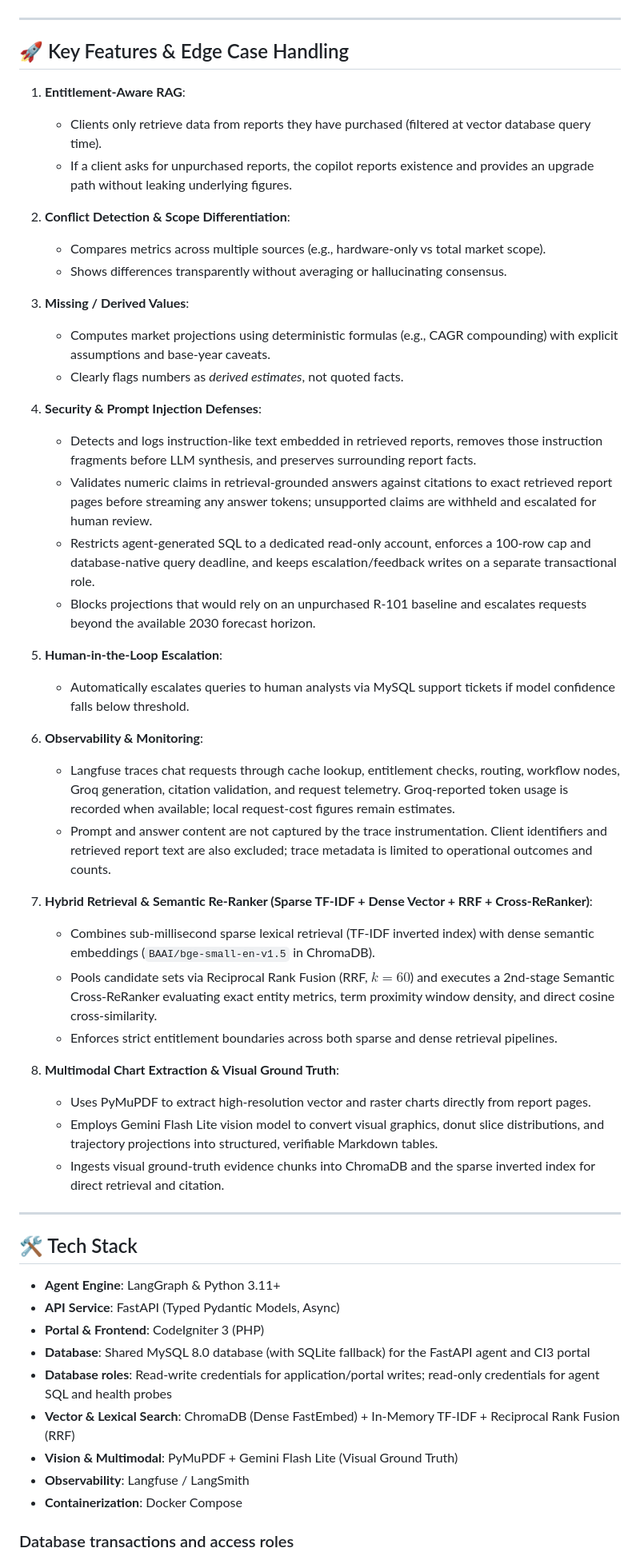
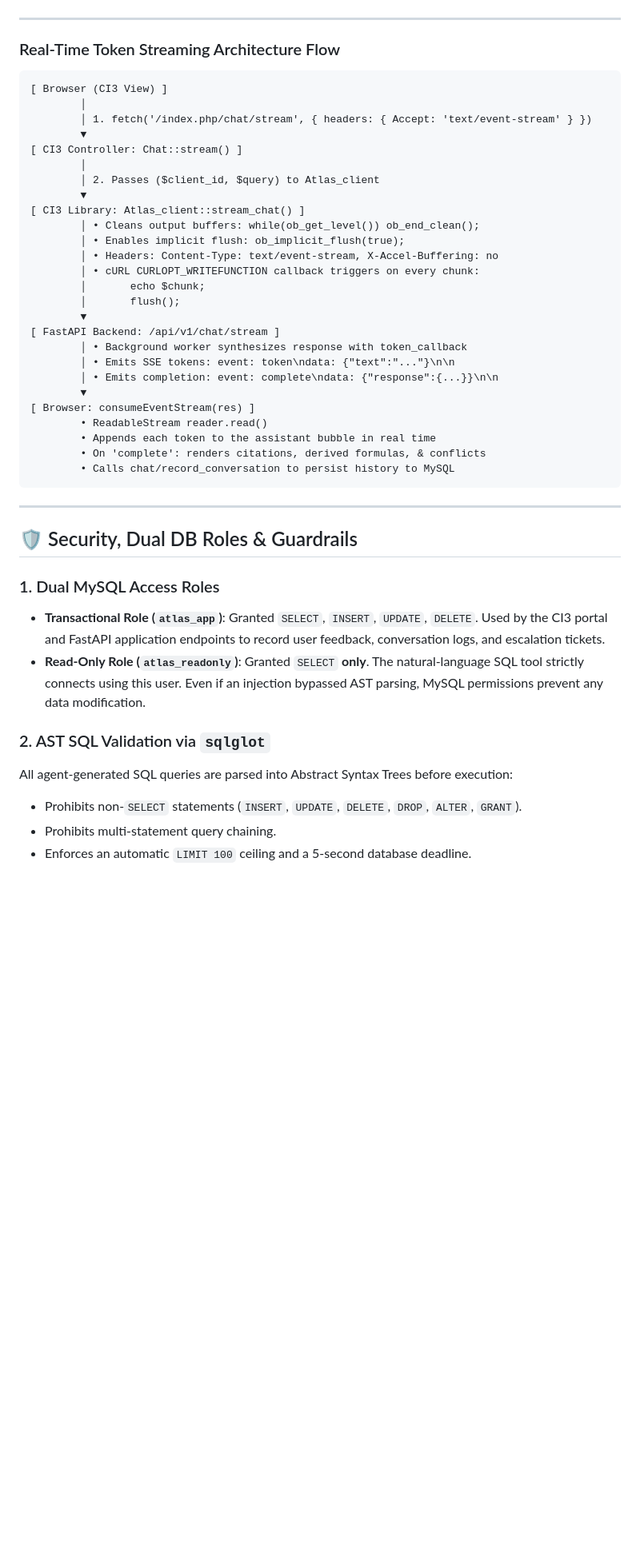
Before and after one commit to suyash-rgb/Project-Atlas, a Markdown page: README.md, the part around one of its changes. Shown at 80% size. Drawn GitHub-style; blank space fills up the shorter version.

Commit message:
docs: restructure README with evaluator quickstart first, architecture diagrams, and port maps

````diff
--- a/README.md
+++ b/README.md
@@ -106,58 +298,49 @@ flowchart TD
 ```
-
 
 ---
 
-## 🚀 Key Features & Edge Case Handling
+### Real-Time Token Streaming Architecture Flow
 
-1. **Entitlement-Aware RAG**:
-   - Clients only retrieve data from reports they have purchased (filtered at vector database query time).
-   - If a client asks for unpurchased reports, the copilot reports existence and provides an upgrade path without leaking underlying figures.
-
-2. **Conflict Detection & Scope Differentiation**:
-   - Compares metrics across multiple sources (e.g., hardware-only vs total market scope).
-   - Shows differences transparently without averaging or hallucinating consensus.
-
-3. **Missing / Derived Values**:
-   - Computes market projections using deterministic formulas (e.g., CAGR compounding) with explicit assumptions and base-year caveats.
-   - Clearly flags numbers as *derived estimates*, not quoted facts.
-
-4. **Security & Prompt Injection Defenses**:
-   - Detects and logs instruction-like text embedded in retrieved reports, removes those instruction fragments before LLM synthesis, and preserves surrounding report facts.
-   - Validates numeric claims in retrieval-grounded answers against citations to exact retrieved report pages before streaming any answer tokens; unsupported claims are withheld and escalated for human review.
-   - Restricts agent-generated SQL to a dedicated read-only account, enforces a 100-row cap and database-native query deadline, and keeps escalation/feedback writes on a separate transactional role.
-   - Blocks projections that would rely on an unpurchased R-101 baseline and escalates requests beyond the available 2030 forecast horizon.
-
-5. **Human-in-the-Loop Escalation**:
-   - Automatically escalates queries to human analysts via MySQL support tickets if model confidence falls below threshold.
-
-6. **Observability & Monitoring**:
-   - Langfuse traces chat requests through cache lookup, entitlement checks, routing, workflow nodes, Groq generation, citation validation, and request telemetry. Groq-reported token usage is recorded when available; local request-cost figures remain estimates.
-   - Prompt and answer content are not captured by the trace instrumentation. Client identifiers and retrieved report text are also excluded; trace metadata is limited to operational outcomes and counts.
-
-7. **Hybrid Retrieval & Semantic Re-Ranker (Sparse TF-IDF + Dense Vector + RRF + Cross-ReRanker)**:
-   - Combines sub-millisecond sparse lexical retrieval (TF-IDF inverted index) with dense semantic embeddings (`BAAI/bge-small-en-v1.5` in ChromaDB).
-   - Pools candidate sets via Reciprocal Rank Fusion (RRF, $k=60$) and executes a 2nd-stage Semantic Cross-ReRanker evaluating exact entity metrics, term proximity window density, and direct cosine cross-similarity.
-   - Enforces strict entitlement boundaries across both sparse and dense retrieval pipelines.
-
-8. **Multimodal Chart Extraction & Visual Ground Truth**:
-   - Uses PyMuPDF to extract high-resolution vector and raster charts directly from report pages.
-   - Employs Gemini Flash Lite vision model to convert visual graphics, donut slice distributions, and trajectory projections into structured, verifiable Markdown tables.
-   - Ingests visual ground-truth evidence chunks into ChromaDB and the sparse inverted index for direct retrieval and citation.
+```
+[ Browser (CI3 View) ]
+        │
+        │ 1. fetch('/index.php/chat/stream', { headers: { Accept: 'text/event-stream' } })
+        ▼
+[ CI3 Controller: Chat::stream() ]
+        │
+        │ 2. Passes ($client_id, $query) to Atlas_client
+        ▼
+[ CI3 Library: Atlas_client::stream_chat() ]
+        │ • Cleans output buffers: while(ob_get_level()) ob_end_clean();
+        │ • Enables implicit flush: ob_implicit_flush(true);
+        │ • Headers: Content-Type: text/event-stream, X-Accel-Buffering: no
+        │ • cURL CURLOPT_WRITEFUNCTION callback triggers on every chunk:
+        │       echo $chunk;
+        │       flush();
+        ▼
+[ FastAPI Backend: /api/v1/chat/stream ]
+        │ • Background worker synthesizes response with token_callback
+        │ • Emits SSE tokens: event: token\ndata: {"text":"..."}\n\n
+        │ • Emits completion: event: complete\ndata: {"response":{...}}\n\n
+        ▼
+[ Browser: consumeEventStream(res) ]
+        • ReadableStream reader.read()
+        • Appends each token to the assistant bubble in real time
+        • On 'complete': renders citations, derived formulas, & conflicts
+        • Calls chat/record_conversation to persist history to MySQL
+```
 
 ---
 
-## 🛠 Tech Stack
+## 🛡 Security, Dual DB Roles & Guardrails
 
-- **Agent Engine**: LangGraph & Python 3.11+
-- **API Service**: FastAPI (Typed Pydantic Models, Async)
-- **Portal & Frontend**: CodeIgniter 3 (PHP)
-- **Database**: Shared MySQL 8.0 database (with SQLite fallback) for the FastAPI agent and CI3 portal
-- **Database roles**: Read-write credentials for application/portal writes; read-only credentials for agent SQL and health probes
-- **Vector & Lexical Search**: ChromaDB (Dense FastEmbed) + In-Memory TF-IDF + Reciprocal Rank Fusion (RRF)
-- **Vision & Multimodal**: PyMuPDF + Gemini Flash Lite (Visual Ground Truth)
-- **Observability**: Langfuse / LangSmith
-- **Containerization**: Docker Compose
+### 1. Dual MySQL Access Roles
+* **Transactional Role (`atlas_app`)**: Granted `SELECT`, `INSERT`, `UPDATE`, `DELETE`. Used by the CI3 portal and FastAPI application endpoints to record user feedback, conversation logs, and escalation tickets.
+* **Read-Only Role (`atlas_readonly`)**: Granted `SELECT` **only**. The natural-language SQL tool strictly connects using this user. Even if an injection bypassed AST parsing, MySQL permissions prevent any data modification.
 
-### Database transactions and access roles
+### 2. AST SQL Validation via `sqlglot`
+All agent-generated SQL queries are parsed into Abstract Syntax Trees before execution:
+* Prohibits non-`SELECT` statements (`INSERT`, `UPDATE`, `DELETE`, `DROP`, `ALTER`, `GRANT`).
+* Prohibits multi-statement query chaining.
+* Enforces an automatic `LIMIT 100` ceiling and a 5-second database deadline.
 
````
Also changed, not shown: other parts of README.md (+265 -259 lines).
